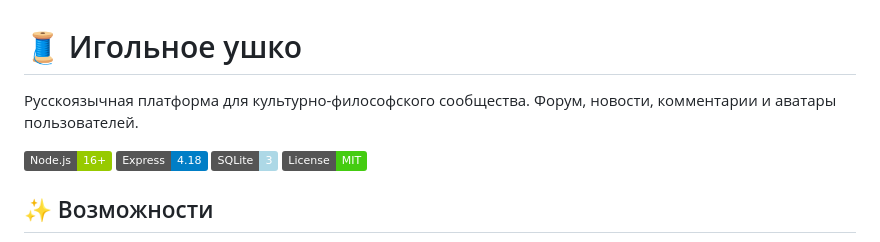
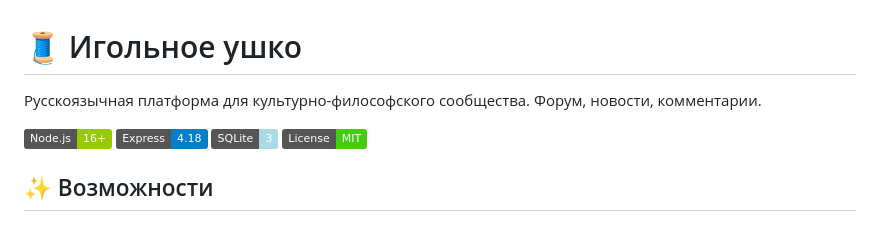
Before and after one commit to oacun/neye, a Markdown page: README.md, the part around the change. GitHub-like rendering; badges without logos.

```diff
--- a/README.md
+++ b/README.md
@@ -1,6 +1,6 @@
 # 🧵 Игольное ушко
 
-Русскоязычная платформа для культурно-философского сообщества. Форум, новости, комментарии и аватары пользователей.
+Русскоязычная платформа для культурно-философского сообщества. Форум, новости, комментарии.
 
 ![Node.js](https://img.shields.io/badge/Node.js-16+-green)
 ![Express](https://img.shields.io/badge/Express-4.18-blue)
```
